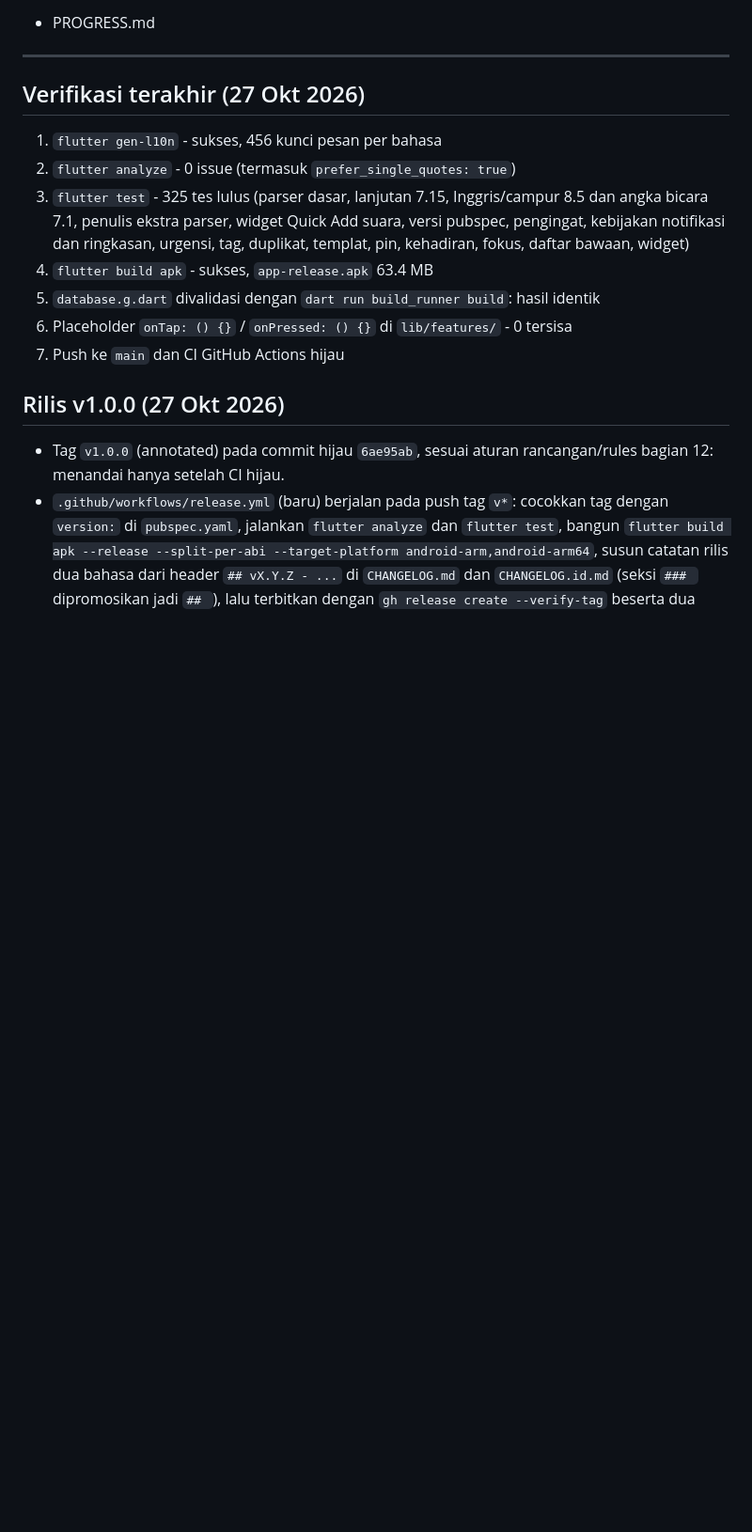
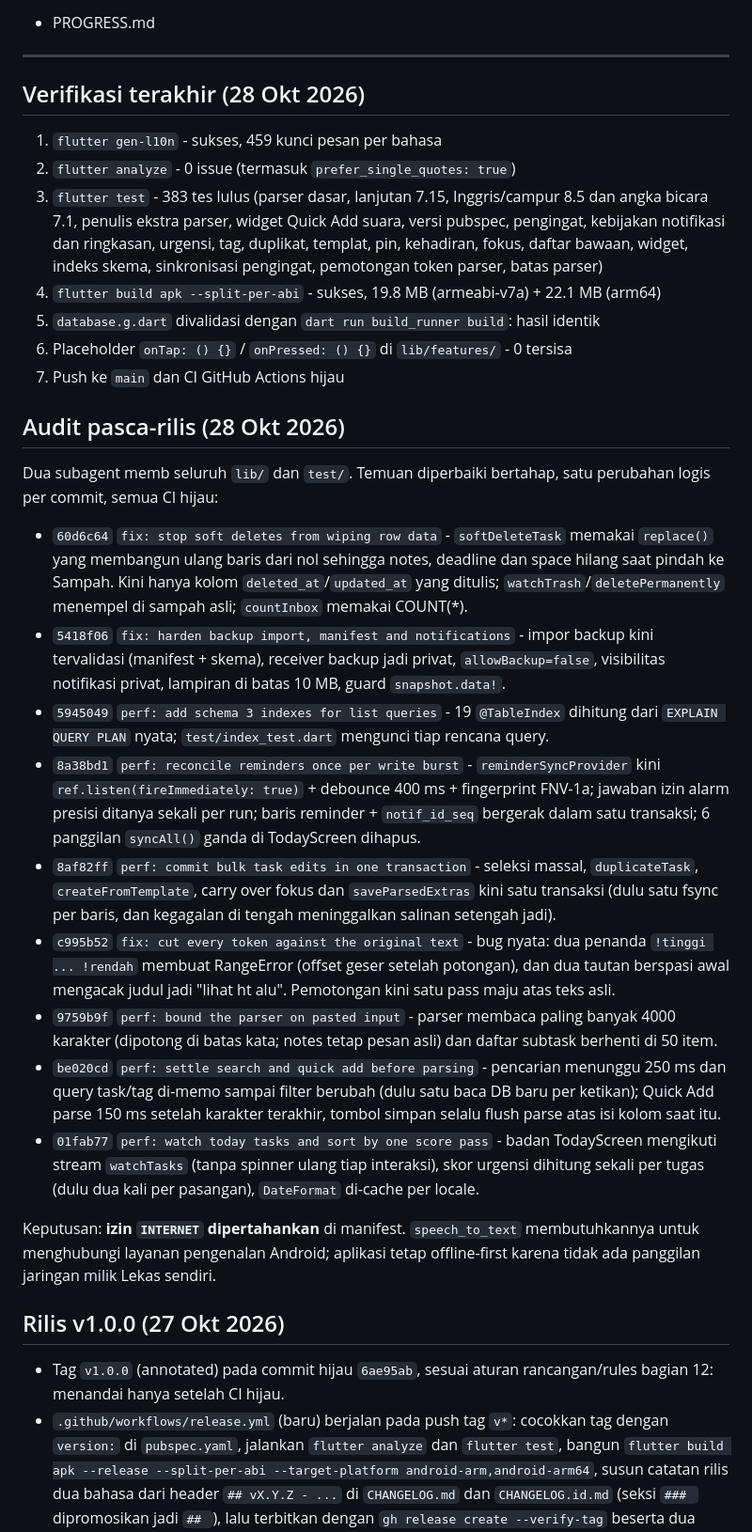
Before and after one commit to nekonaru/lekas, a Markdown page: PROGRESS.md, the part around the change. Shown at 94% size. GitHub-like rendering; blank space fills up the shorter version.

Commit message:
docs: record the post release audit in progress
The audit findings, the fix behind every commit, the verification numbers and the decision to keep the INTERNET permission for the speech recognizer now live in PROGRESS.md, so the next session starts from them instead of redoing the audit.

```diff
--- a/PROGRESS.md
+++ b/PROGRESS.md
@@ -384,18 +384,61 @@ Tracking:
 
 ---
 
-## Verifikasi terakhir (27 Okt 2026)
+## Verifikasi terakhir (28 Okt 2026)
 
-1. `flutter gen-l10n` - sukses, 456 kunci pesan per bahasa
+1. `flutter gen-l10n` - sukses, 459 kunci pesan per bahasa
 2. `flutter analyze` - 0 issue (termasuk `prefer_single_quotes: true`)
-3. `flutter test` - 325 tes lulus (parser dasar, lanjutan 7.15, Inggris/campur 8.5 dan
+3. `flutter test` - 383 tes lulus (parser dasar, lanjutan 7.15, Inggris/campur 8.5 dan
    angka bicara 7.1, penulis ekstra parser, widget Quick Add suara, versi pubspec,
    pengingat, kebijakan notifikasi dan ringkasan, urgensi, tag, duplikat, templat, pin,
-   kehadiran, fokus, daftar bawaan, widget)
-4. `flutter build apk` - sukses, `app-release.apk` 63.4 MB
+   kehadiran, fokus, daftar bawaan, widget, indeks skema, sinkronisasi pengingat,
+   pemotongan token parser, batas parser)
+4. `flutter build apk --split-per-abi` - sukses, 19.8 MB (armeabi-v7a) + 22.1 MB (arm64)
 5. `database.g.dart` divalidasi dengan `dart run build_runner build`: hasil identik
 6. Placeholder `onTap: () {}` / `onPressed: () {}` di `lib/features/` - 0 tersisa
 7. Push ke `main` dan CI GitHub Actions hijau
+
+## Audit pasca-rilis (28 Okt 2026)
+
+Dua subagent memb seluruh `lib/` dan `test/`. Temuan diperbaiki bertahap, satu
+perubahan logis per commit, semua CI hijau:
+
+- `60d6c64` `fix: stop soft deletes from wiping row data` - `softDeleteTask` memakai
+  `replace()` yang membangun ulang baris dari nol sehingga notes, deadline dan space
+  hilang saat pindah ke Sampah. Kini hanya kolom `deleted_at`/`updated_at` yang ditulis;
+  `watchTrash`/`deletePermanently` menempel di sampah asli; `countInbox` memakai COUNT(*).
+- `5418f06` `fix: harden backup import, manifest and notifications` - impor backup
+  kini tervalidasi (manifest + skema), receiver backup jadi privat, `allowBackup=false`,
+  visibilitas notifikasi privat, lampiran di batas 10 MB, guard `snapshot.data!`.
+- `5945049` `perf: add schema 3 indexes for list queries` - 19 `@TableIndex` dihitung
+  dari `EXPLAIN QUERY PLAN` nyata; `test/index_test.dart` mengunci tiap rencana query.
+- `8a38bd1` `perf: reconcile reminders once per write burst` - `reminderSyncProvider`
+  kini `ref.listen(fireImmediately: true)` + debounce 400 ms + fingerprint FNV-1a;
+  jawaban izin alarm presisi ditanya sekali per run; baris reminder + `notif_id_seq`
+  bergerak dalam satu transaksi; 6 panggilan `syncAll()` ganda di TodayScreen dihapus.
+- `8af82ff` `perf: commit bulk task edits in one transaction` - seleksi massal,
+  `duplicateTask`, `createFromTemplate`, carry over fokus dan `saveParsedExtras` kini
+  satu transaksi (dulu satu fsync per baris, dan kegagalan di tengah meninggalkan
+  salinan setengah jadi).
+- `c995b52` `fix: cut every token against the original text` - bug nyata: dua penanda
+  `!tinggi ... !rendah` membuat RangeError (offset geser setelah potongan), dan dua
+  tautan berspasi awal mengacak judul jadi "lihat ht alu". Pemotongan kini satu pass
+  maju atas teks asli.
+- `9759b9f` `perf: bound the parser on pasted input` - parser membaca paling banyak
+  4000 karakter (dipotong di batas kata; notes tetap pesan asli) dan daftar subtask
+  berhenti di 50 item.
+- `be020cd` `perf: settle search and quick add before parsing` - pencarian menunggu
+  250 ms dan query task/tag di-memo sampai filter berubah (dulu satu baca DB baru per
+  ketikan); Quick Add parse 150 ms setelah karakter terakhir, tombol simpan selalu
+  flush parse atas isi kolom saat itu.
+- `01fab77` `perf: watch today tasks and sort by one score pass` - badan TodayScreen
+  mengikuti stream `watchTasks` (tanpa spinner ulang tiap interaksi), skor urgensi
+  dihitung sekali per tugas (dulu dua kali per pasangan), `DateFormat` di-cache per
+  locale.
+
+Keputusan: **izin `INTERNET` dipertahankan** di manifest. `speech_to_text`
+membutuhkannya untuk menghubungi layanan pengenalan Android; aplikasi tetap
+offline-first karena tidak ada panggilan jaringan milik Lekas sendiri.
 
 ## Rilis v1.0.0 (27 Okt 2026)
 
```
